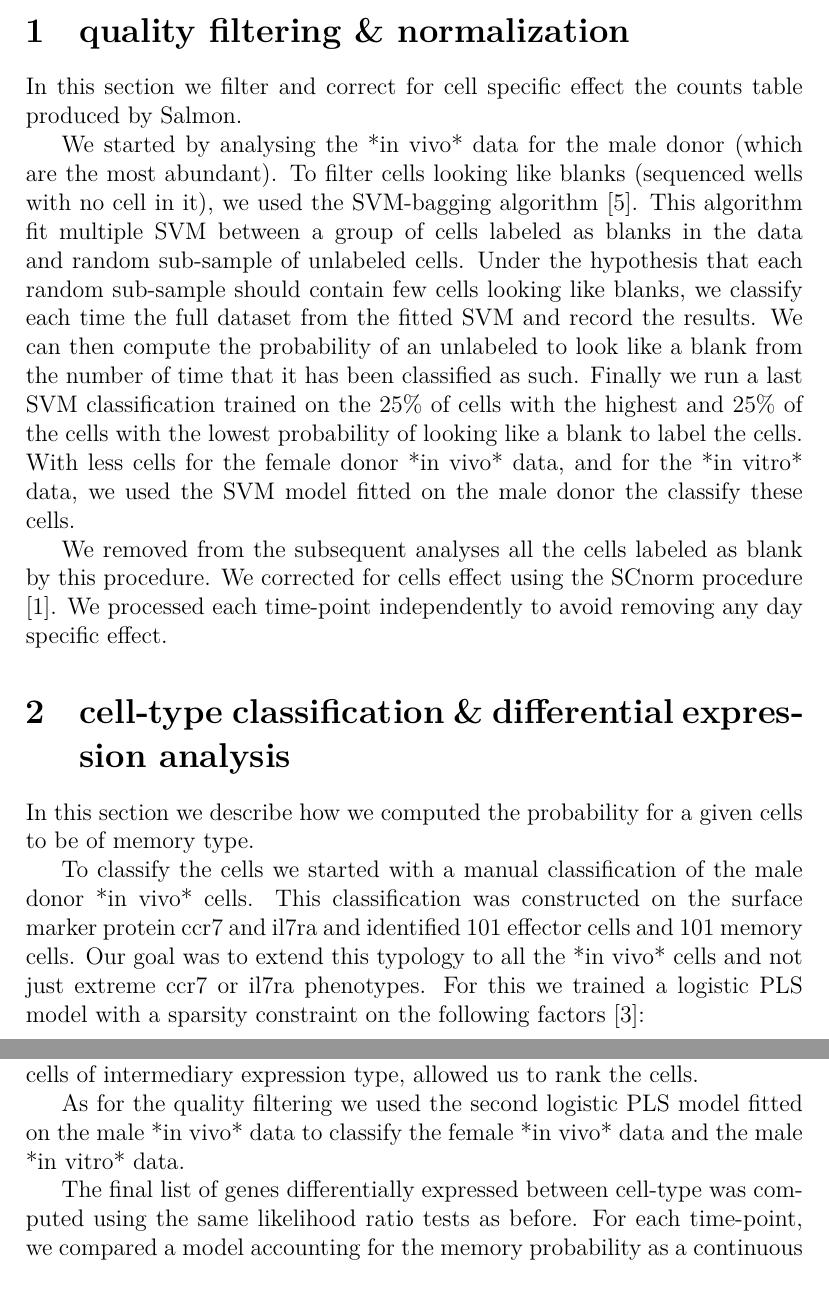
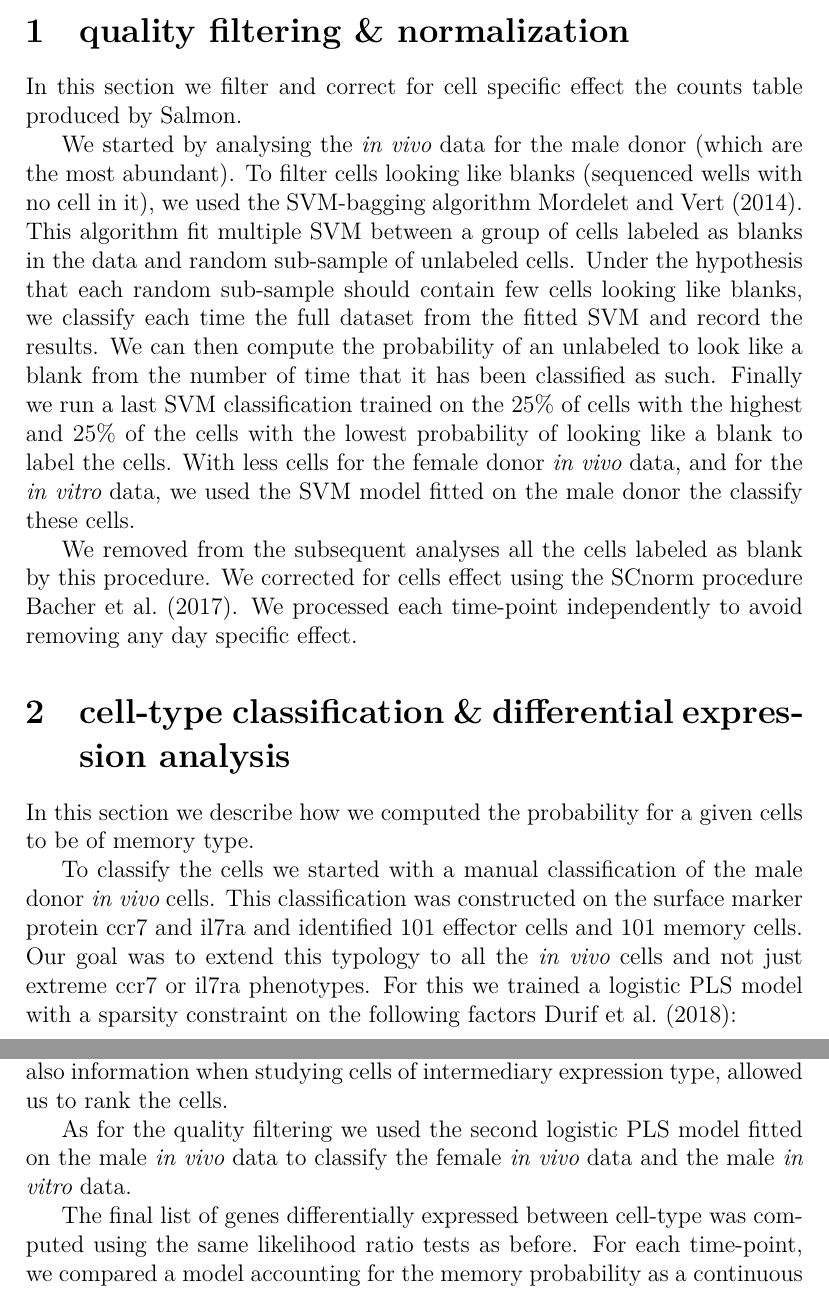
Before and after one commit to LBMC/yellow_fever, a LaTeX document (doc/mat_meth.tex): two parts of pages 1 and 3 of 4, joined at a grey line, cut so that both start at the same text. Compiled offline with XeLaTeX.

Commit message:
mat_meth.tex: fix italic

```diff
--- a/doc/mat_meth.tex
+++ b/doc/mat_meth.tex
@@ -1,4 +1,5 @@
 \documentclass[a4paper,12pt]{article}
+\usepackage[round]{natbib}
 
 \begin{document}
 
@@ -9,13 +10,13 @@ The analysis itself using the scRNAtools package is available at :
 
 In this section we filter and correct for cell specific effect the counts table produced by Salmon.
 
-We started by analysing the *in vivo* data for the male donor (which are the most abundant).
+We started by analysing the {\it in vivo} data for the male donor (which are the most abundant).
 To filter cells looking like blanks (sequenced wells with no cell in it), we used the SVM-bagging algorithm \cite{mordeletBaggingSVMLearn2014b}.
 This algorithm fit multiple SVM between a group of cells labeled as blanks in the data and random sub-sample of unlabeled cells.
 Under the hypothesis that each random sub-sample should contain few cells looking like blanks, we classify each time the full dataset from the fitted SVM and record the results.
 We can then compute the probability of an unlabeled to look like a blank from the number of time that it has been classified as such.
 Finally we run a last SVM classification trained on the 25\% of cells with the highest and 25\% of the cells with the lowest probability of looking like a blank to label the cells.
-With less cells for the female donor *in vivo* data, and for the *in vitro* data, we used the SVM model fitted on the male donor the classify these cells.
+With less cells for the female donor {\it in vivo} data, and for the {\it in vitro} data, we used the SVM model fitted on the male donor the classify these cells.
 
 We removed from the subsequent analyses all the cells labeled as blank by this procedure.
 We corrected for cells effect using the SCnorm procedure \cite{bacherSCnormRobustNormalization2017e}.
@@ -25,9 +26,9 @@ We processed each time-point independently to avoid removing any day specific ef
 
 In this section we describe how we computed the probability for a given cells to be of memory type.
 
-To classify the cells we started with a manual classification of the male donor *in vivo* cells.
+To classify the cells we started with a manual classification of the male donor {\it in vivo} cells.
 This classification was constructed on the surface marker protein ccr7 and il7ra and identified 101 effector cells and 101 memory cells.
-Our goal was to extend this typology to all the *in vivo* cells and not just extreme ccr7 or il7ra phenotypes.
+Our goal was to extend this typology to all the {\it in vivo} cells and not just extreme ccr7 or il7ra phenotypes.
 For this we trained a logistic PLS model with a sparsity constraint on the following factors \cite{durifHighDimensionalClassification2018}:
 
 \begin{itemize}
```
Also changed, not shown: doc/mat_meth.tex (10 more changed lines).
